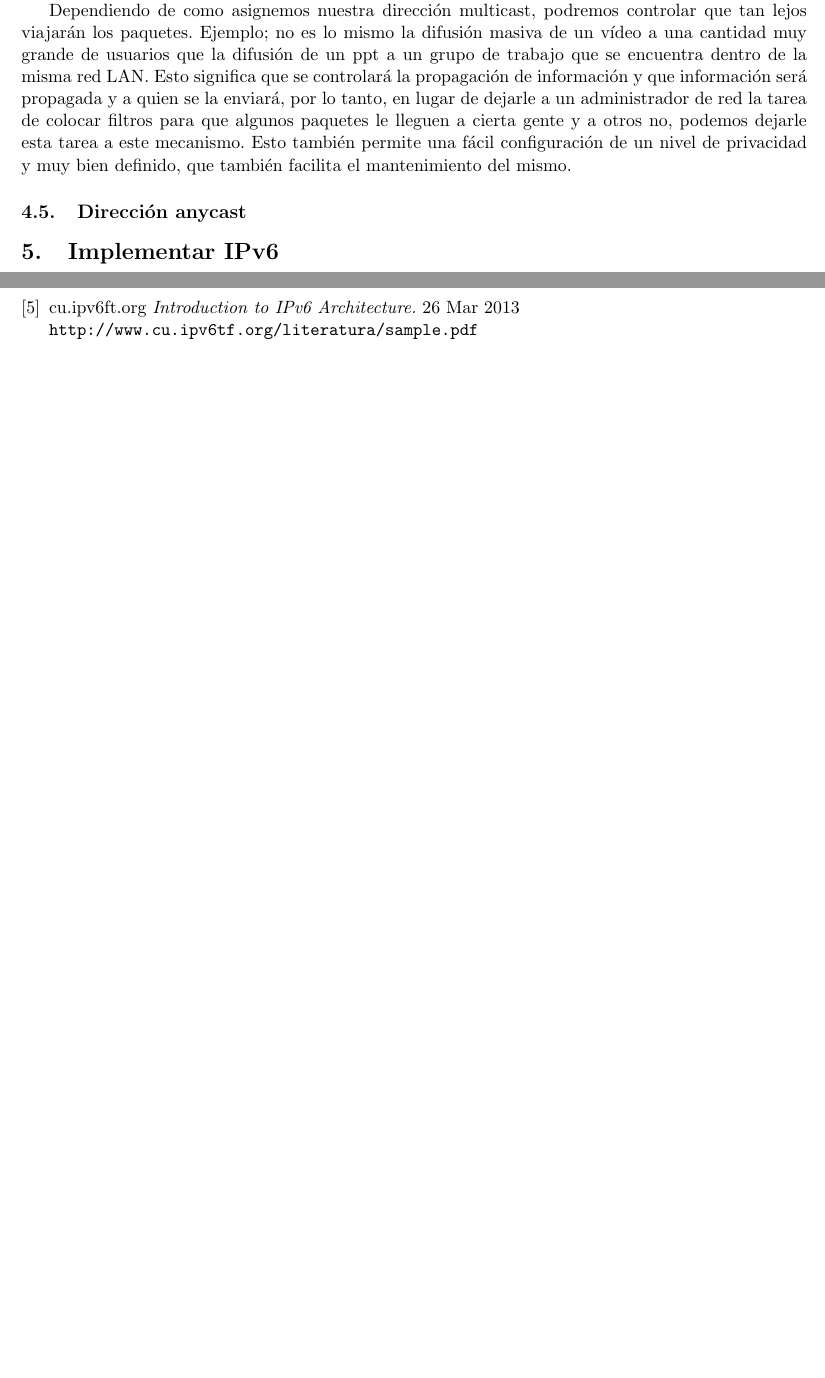
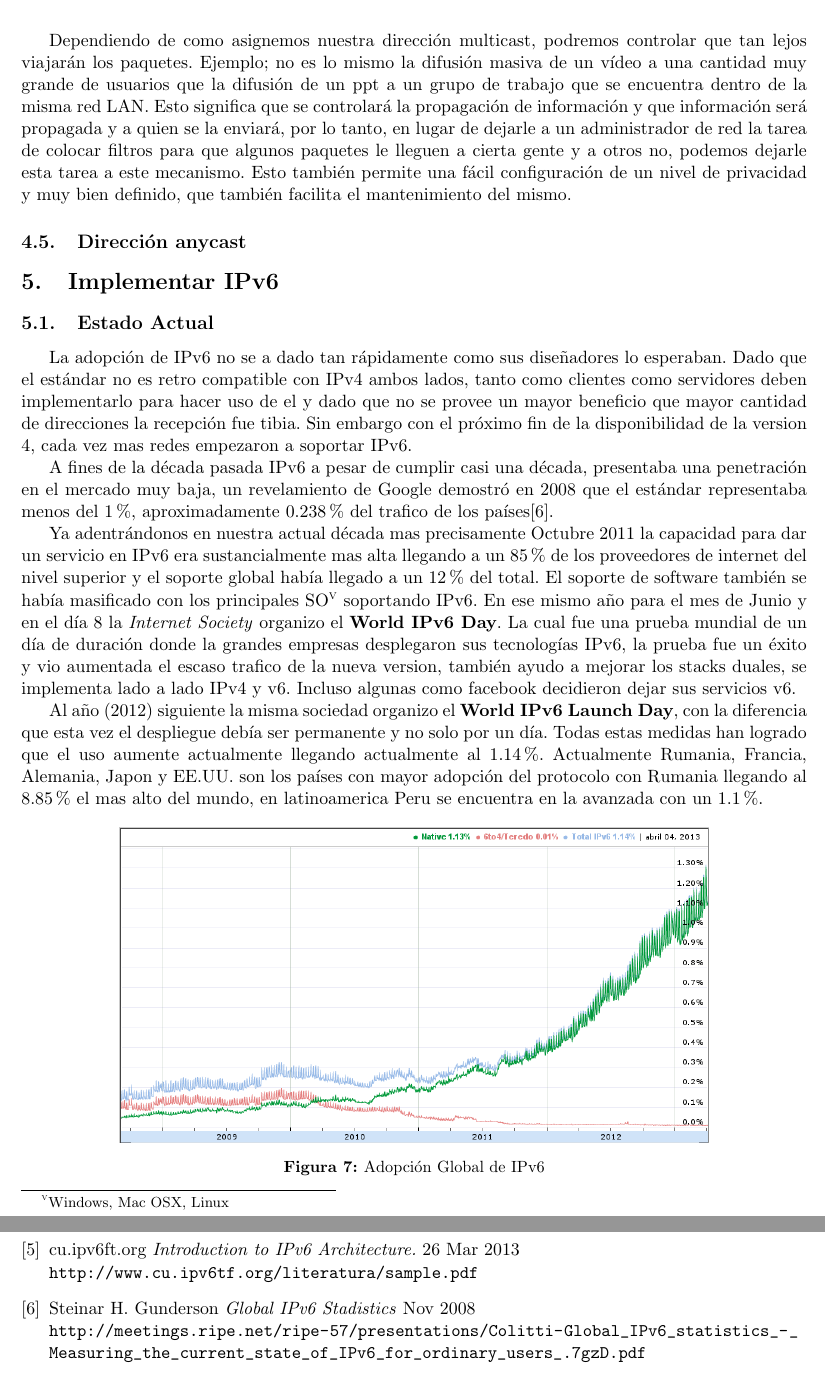
Before and after one commit to ignacioPL/RedesDeDatos, a LaTeX document (tp1.tex): two parts of pages 9 and 10 of 10 before the commit and two parts of pages 10 and 12 of 12 after it, joined at a grey line, cut so that both start at the same text, the shorter picture padded with empty space. Compiled offline with pdfLaTeX.

Commit message:
se agrega la adopcion de IPv6

```diff
--- a/tp1.tex
+++ b/tp1.tex
@@ -339,4 +338,2 @@ puede llegar la multidifusion, en lo que áreas de un dominio de enrutamiento de
-dirección del grupo que puede ser alcanzado. Toma los siguientes valores:\par
-%ver al final como se puede emprolijar esta imagen
 \begin{figure}[h!]
  \centering
@@ -344,18 +341,51 @@ dirección del grupo que puede ser alcanzado. Toma los siguientes valores:\par
  \caption[Valores del campo scope]{Valores que puede tomar el campo "scope"}
 \end{figure} \par
 
-Dependiendo de como asignemos nuestra dirección multicast, podremos controlar que tan lejos viajarán los
-paquetes. Ejemplo; no es lo mismo la difusión masiva de un vídeo a una cantidad muy grande de usuarios que la
-difusión de un ppt a un grupo de trabajo que se encuentra dentro de la misma red LAN. Esto significa que se
-controlará la propagación de información y que información será propagada y a quien se la enviará, por lo
-tanto, en lugar de dejarle a un administrador de red la tarea de colocar filtros para que algunos paquetes le
-lleguen a cierta gente y a otros no, podemos dejarle esta tarea a este mecanismo. Esto también permite una
-fácil configuración de un nivel de privacidad y muy bien definido, que también facilita el mantenimiento del
-mismo.
+Dependiendo de como asignemos nuestra dirección multicast, podremos controlar que tan lejos viajarán
+los paquetes. Ejemplo; no es lo mismo la difusión masiva de un vídeo a una cantidad muy grande de
+usuarios que la difusión de un ppt a un grupo de trabajo que se encuentra dentro de la misma red
+LAN. Esto significa que se controlará la propagación de información y que información será propagada
+y a quien se la enviará, por lo tanto, en lugar de dejarle a un administrador de red la tarea de
+colocar filtros para que algunos paquetes le lleguen a cierta gente y a otros no, podemos dejarle
+esta tarea a este mecanismo. Esto también permite una fácil configuración de un nivel de privacidad
+y muy bien definido, que también facilita el mantenimiento del mismo.
 \subsection{Dirección anycast}
 
 
 \section{Implementar IPv6}
+
+\subsection{Estado Actual}
+La adopción de IPv6 no se a dado tan rápidamente como sus diseñadores lo esperaban. Dado que el
+estándar no es retro compatible con IPv4 ambos lados, tanto como clientes como servidores deben
+implementarlo para hacer uso de el y dado que no se provee un mayor beneficio que mayor cantidad de
+direcciones la recepción fue tibia. Sin embargo con el próximo fin de la disponibilidad de la
+version 4, cada vez mas redes empezaron a soportar IPv6.\par
+A fines de la década pasada IPv6 a pesar de cumplir casi una década, presentaba una penetración en
+el mercado muy baja, un revelamiento de Google demostró en 2008 que el estándar representaba menos
+del 1\%, aproximadamente 0.238\% del trafico de los países\cite{googleIPv6}.\par
+Ya adentrándonos en nuestra actual década mas precisamente Octubre 2011 la capacidad para dar un
+servicio en IPv6 era sustancialmente mas alta llegando a un 85\% de los proveedores de internet del
+nivel superior y el soporte global había llegado a un 12\% del total. El soporte de software también
+se había masificado con los principales SO\footnote{Windows, Mac OSX, Linux} soportando IPv6. En ese
+mismo año para el mes de Junio y en el día 8 la \emph{Internet Society} organizo el \textbf{World
+IPv6 Day}. La cual fue una prueba mundial de un día de duración donde la grandes empresas
+desplegaron sus tecnologías IPv6, la prueba fue un éxito y vio aumentada el escaso trafico de la
+nueva version, también ayudo a mejorar los stacks duales, se implementa lado a lado IPv4 y v6.
+Incluso algunas como facebook decidieron dejar sus servicios v6.\par
+Al año (2012) siguiente la misma sociedad organizo el \textbf{World IPv6 Launch Day}, con la
+diferencia que esta vez el despliegue debía ser permanente y no solo por un día. Todas estas medidas
+han logrado que el uso aumente actualmente llegando actualmente al 1.14\%. Actualmente Rumania,
+Francia, Alemania, Japon y EE.UU. son los países con mayor adopción del protocolo con Rumania
+llegando al 8.85\% el mas alto del mundo, en latinoamerica Peru se encuentra en la avanzada con un
+1.1\%.
+\begin{figure}[h!]
+ \centering
+ \includegraphics[width=0.75\textwidth]{adopcionIPv6.png}
+ \caption[Adopción Global de IPv6]{Adopción Global de IPv6}
+\end{figure}
+
+
+
 \section{Desarrollo a futuro}
 
 \newpage
@@ -391,6 +421,12 @@ mismo.
  26 Mar 2013\\
 	\url{http://www.cu.ipv6tf.org/literatura/sample.pdf}
 
+\bibitem{googleIPv6}
+ Steinar H. Gunderson
+ \emph{Global IPv6 Stadistics}
+ Nov 2008\\
+ \url{http://meetings.ripe.net/ripe-57/presentations/Colitti-Global_IPv6_statistics_-_Measuring_the_current_state_of_IPv6_for_ordinary_users_.7gzD.pdf}
+
 \end{thebibliography}
 
 \end{document}
```
Also changed, not shown: adopcionIPv6.png (added), valores.png (deleted), valoresM.png (added), tp1.tex (59 more changed lines).
